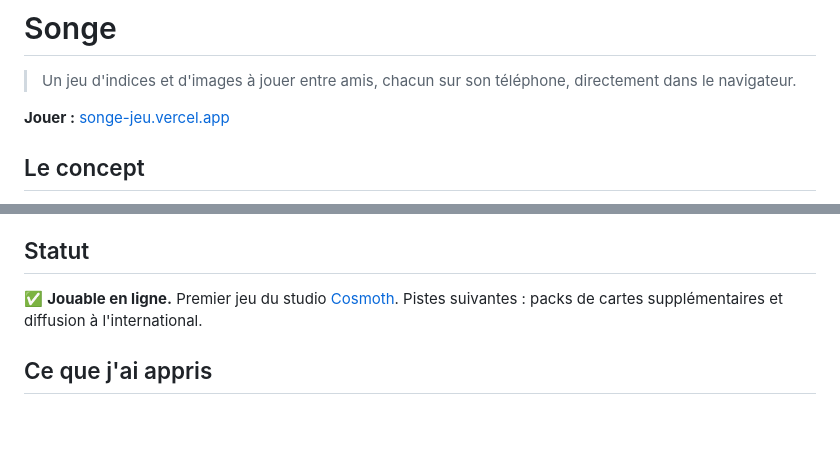
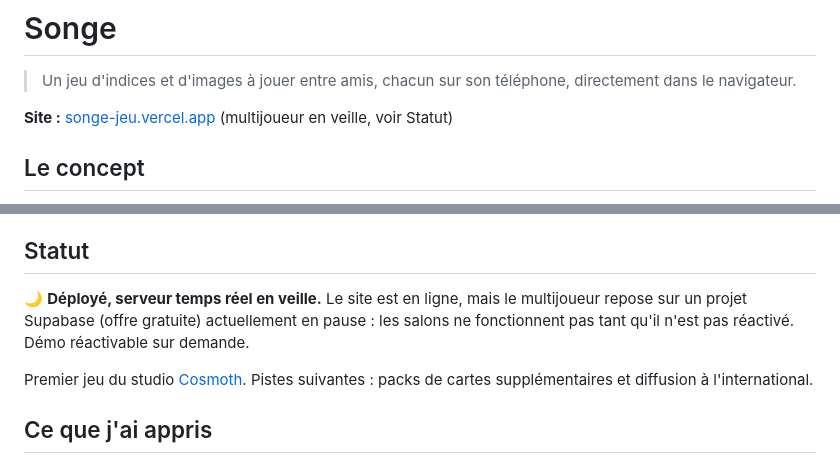
Before and after one commit to Clempiq/songe, a Markdown page: README.md, 2 parts joined by grey strips. Drawn GitHub-style; blank space fills up the shorter version.

Commit message:
README : statut honnête, base de démo en veille
Co-Authored-By: Claude Opus 5.5 <noreply@anthropic.com>
Claude-Session: https://claude.ai/code/session_01MizMnQmu6cUJsg2rHPwF4Q

```diff
--- a/README.md
+++ b/README.md
@@ -2,7 +2,7 @@
 
 > Un jeu d'indices et d'images à jouer entre amis, chacun sur son téléphone, directement dans le navigateur.
 
-**Jouer :** [songe-jeu.vercel.app](https://songe-jeu.vercel.app)
+**Site :** [songe-jeu.vercel.app](https://songe-jeu.vercel.app) (multijoueur en veille, voir Statut)
 
 ## Le concept
 
@@ -62,7 +62,9 @@ Le build (`npm run build`) génère les icônes de la PWA puis télécharge et c
 
 ## Statut
 
-✅ **Jouable en ligne.** Premier jeu du studio [Cosmoth](https://cosmoth.vercel.app). Pistes suivantes : packs de cartes supplémentaires et diffusion à l'international.
+🌙 **Déployé, serveur temps réel en veille.** Le site est en ligne, mais le multijoueur repose sur un projet Supabase (offre gratuite) actuellement en pause : les salons ne fonctionnent pas tant qu'il n'est pas réactivé. Démo réactivable sur demande.
+
+Premier jeu du studio [Cosmoth](https://cosmoth.vercel.app). Pistes suivantes : packs de cartes supplémentaires et diffusion à l'international.
 
 ## Ce que j'ai appris
 
```
